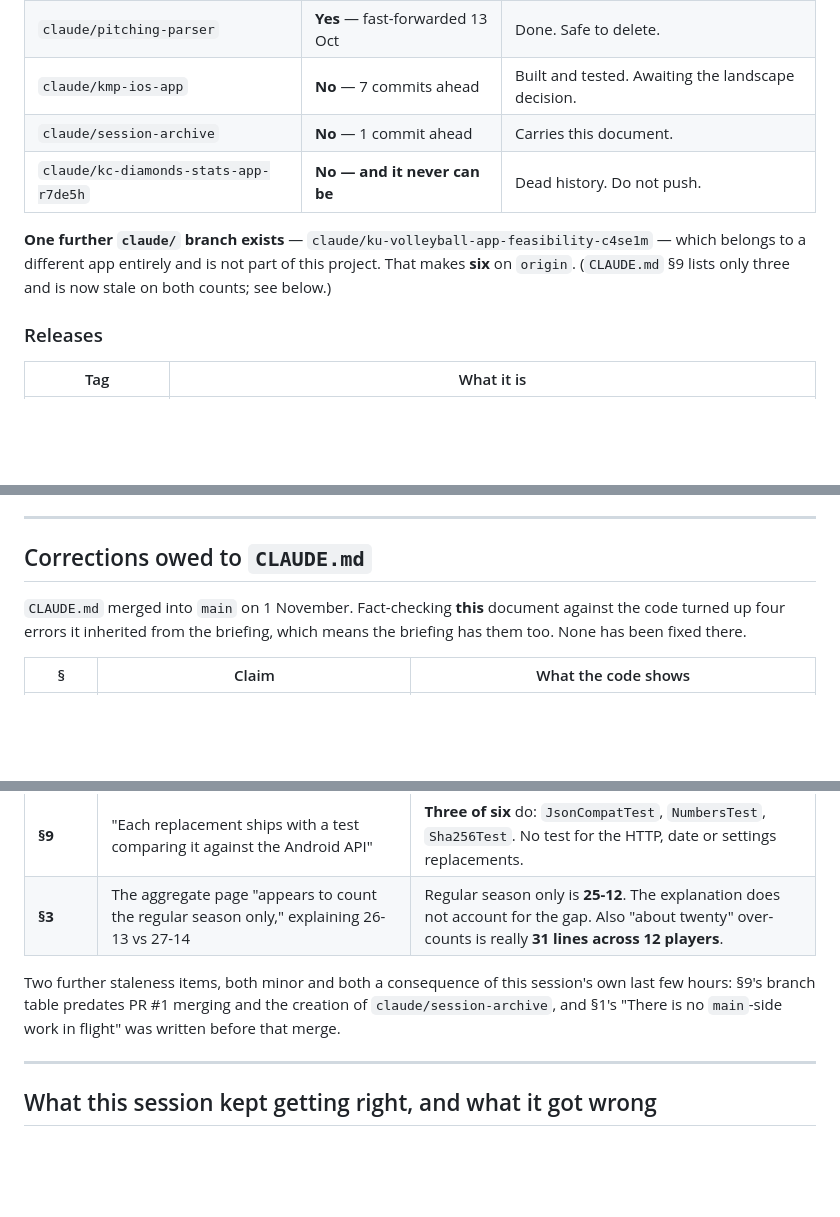
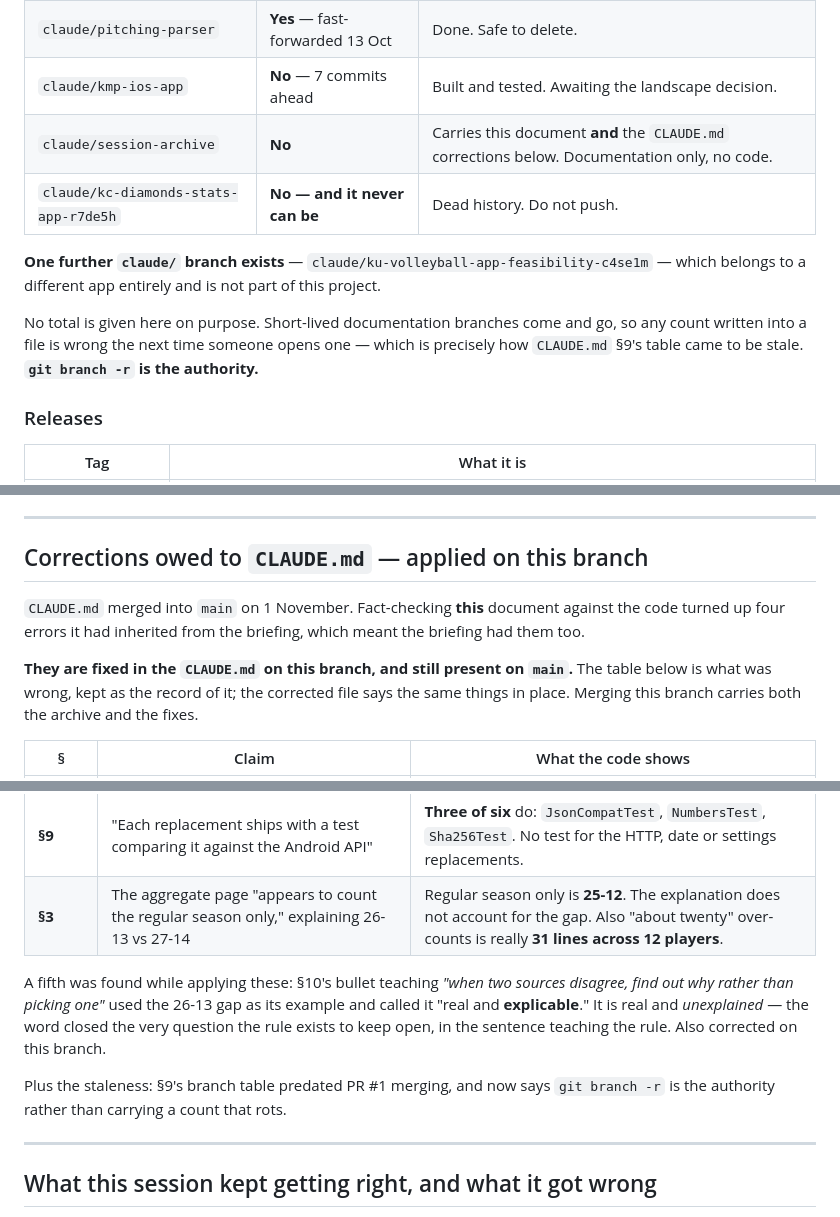
Before and after one commit to inspectorgad/markdown, a Markdown page: SESSION-ARCHIVE-2026-11-02.md, 3 parts joined by grey strips. Rendered like a GitHub page; blank space fills up the shorter version.

Commit message:
Put the archive and the CLAUDE.md corrections on one branch
The two had been developed separately - the archive on this branch, the
corrections on claude/claude-md-corrections - which meant neither branch could
be checked out and read as a whole, and the archive said the corrections were
still owed when they had in fact been made. Both now live here.

Reconciling them turned up three places where the two documents disagreed with
each other, all of the same kind: a count or a status written down that had
since moved. The archive's branch table said this branch was one commit ahead
and carried only the archive. Its following paragraph asserted six branches on
origin and that CLAUDE.md listed three, which stopped being true when CLAUDE.md
was corrected. And its "Corrections owed to CLAUDE.md" section said none had
been fixed, which the cherry-picked commit directly contradicts.

The fix is the same one CLAUDE.md §9 adopted: do not write a branch count into
a file. Both documents now say git branch -r is the authority and explain why,
since this is the second time in two days that a number of branches recorded in
prose has gone stale while the prose stayed confident. The corrections section
is retitled to say the fixes are applied here and still absent from main, and
keeps the table of what was wrong as the record of it rather than as an
outstanding list.

The archive also gains the fifth error, which it did not previously carry
because it was found while editing CLAUDE.md rather than while checking the
archive: section 10's bullet teaching "when two sources disagree, find out why
rather than picking one" used the 26-13 discrepancy as its worked example and
called it explicable. It is unexplained. That one belongs in the archive's
record precisely because of where it was.

Co-Authored-By: Claude Opus 5 <noreply@anthropic.com>
Claude-Session: https://claude.ai/code/session_01TuXkMoHF1tbhDLoFDF453e

```diff
--- a/SESSION-ARCHIVE-2026-11-02.md
+++ b/SESSION-ARCHIVE-2026-11-02.md
@@ -579,13 +579,17 @@ re-verified from the PR as it now stands.)*
 | `claude/handoff-claude-md` | **Yes** — PR #1, 1 Nov | Done. Safe to delete. |
 | `claude/pitching-parser` | **Yes** — fast-forwarded 13 Oct | Done. Safe to delete. |
 | `claude/kmp-ios-app` | **No** — 7 commits ahead | Built and tested. Awaiting the landscape decision. |
-| `claude/session-archive` | **No** — 1 commit ahead | Carries this document. |
+| `claude/session-archive` | **No** | Carries this document **and** the `CLAUDE.md` corrections below. Documentation only, no code. |
 | `claude/kc-diamonds-stats-app-r7de5h` | **No — and it never can be** | Dead history. Do not push. |
 
 **One further `claude/` branch exists** —
 `claude/ku-volleyball-app-feasibility-c4se1m` — which belongs to a different app
-entirely and is not part of this project. That makes **six** on `origin`.
-(`CLAUDE.md` §9 lists only three and is now stale on both counts; see below.)
+entirely and is not part of this project.
+
+No total is given here on purpose. Short-lived documentation branches come and
+go, so any count written into a file is wrong the next time someone opens one —
+which is precisely how `CLAUDE.md` §9's table came to be stale. **`git branch
+-r` is the authority.**
 
 ### Releases
 
@@ -611,11 +615,16 @@ entirely and is not part of this project. That makes **six** on `origin`.
 
 ---
 
-## Corrections owed to `CLAUDE.md`
+## Corrections owed to `CLAUDE.md` — applied on this branch
 
 `CLAUDE.md` merged into `main` on 1 November. Fact-checking **this** document
-against the code turned up four errors it inherited from the briefing, which
-means the briefing has them too. None has been fixed there.
+against the code turned up four errors it had inherited from the briefing,
+which meant the briefing had them too.
+
+**They are fixed in the `CLAUDE.md` on this branch, and still present on
+`main`.** The table below is what was wrong, kept as the record of it; the
+corrected file says the same things in place. Merging this branch carries both
+the archive and the fixes.
 
 | § | Claim | What the code shows |
 | --- | --- | --- |
@@ -624,10 +633,14 @@ means the briefing has them too. None has been fixed there.
 | **§9** | "Each replacement ships with a test comparing it against the Android API" | **Three of six** do: `JsonCompatTest`, `NumbersTest`, `Sha256Test`. No test for the HTTP, date or settings replacements. |
 | **§3** | The aggregate page "appears to count the regular season only," explaining 26-13 vs 27-14 | Regular season only is **25-12**. The explanation does not account for the gap. Also "about twenty" over-counts is really **31 lines across 12 players**. |
 
-Two further staleness items, both minor and both a consequence of this session's
-own last few hours: §9's branch table predates PR #1 merging and the creation of
-`claude/session-archive`, and §1's "There is no `main`-side work in flight" was
-written before that merge.
+A fifth was found while applying these: §10's bullet teaching *"when two sources
+disagree, find out why rather than picking one"* used the 26-13 gap as its
+example and called it "real and **explicable**." It is real and *unexplained* —
+the word closed the very question the rule exists to keep open, in the sentence
+teaching the rule. Also corrected on this branch.
+
+Plus the staleness: §9's branch table predated PR #1 merging, and now says
+`git branch -r` is the authority rather than carrying a count that rots.
 
 ---
 
```
Also changed, not shown: CLAUDE.md (+1 -1 lines).
